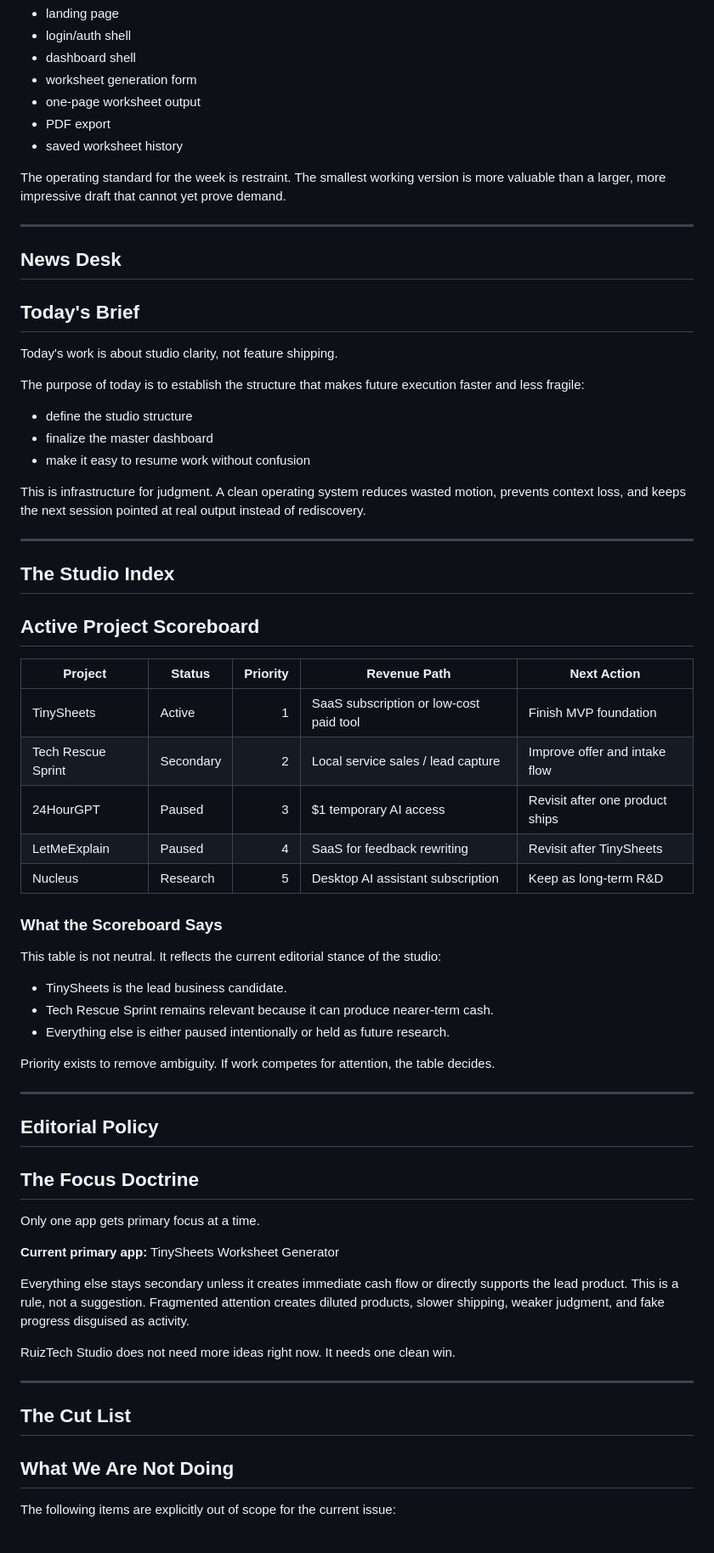
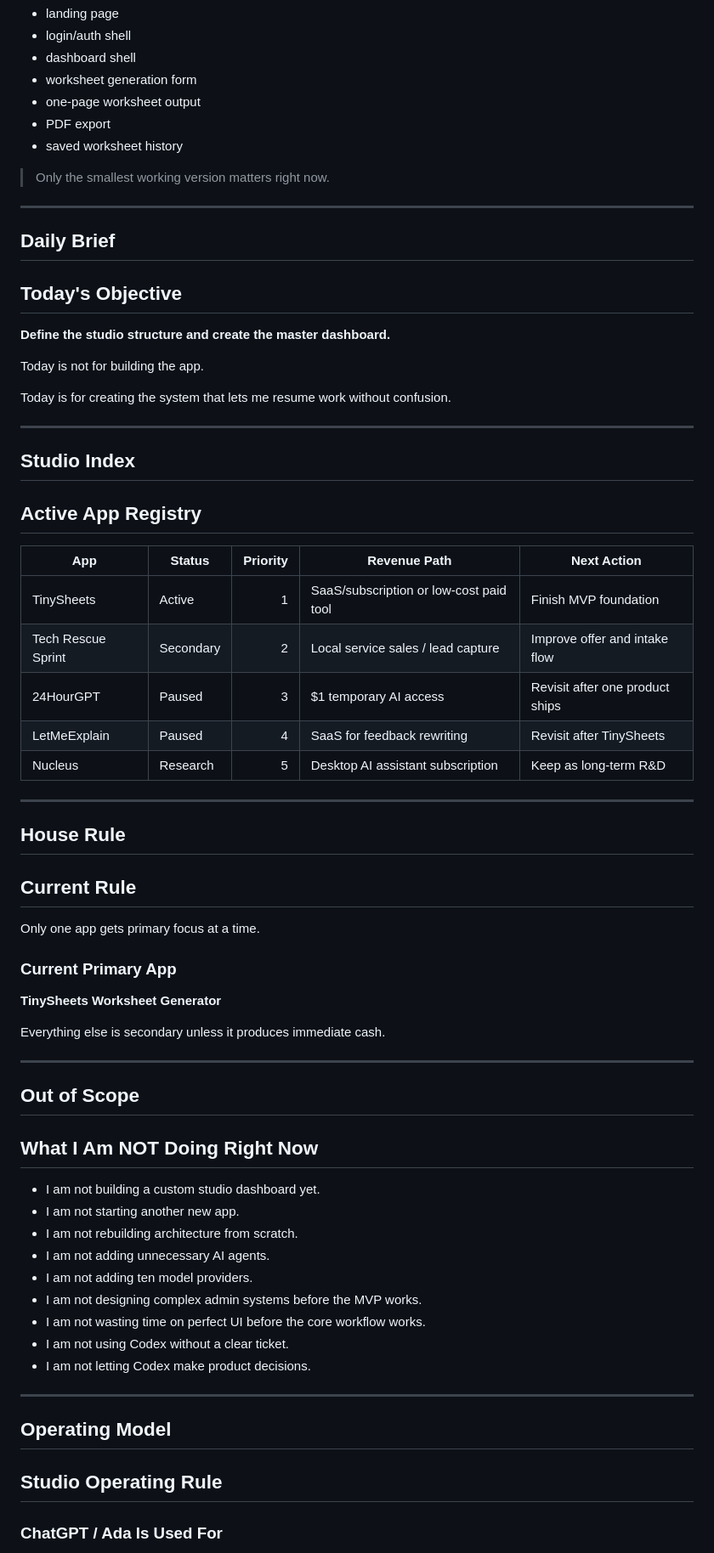
Before and after one commit to ruizTechServices/studio-1, a Markdown page: STUDIO_DASHBOARD.md, the part around one of its changes. Shown at 85% size. GitHub-like rendering.

```diff
--- a/STUDIO_DASHBOARD.md
+++ b/STUDIO_DASHBOARD.md
@@ -50,62 +70,64 @@ This week's work is about building the minimum viable foundation for TinySheets.
 - PDF export
 - saved worksheet history
 
-The operating standard for the week is restraint. The smallest working version is more valuable than a larger, more impressive draft that cannot yet prove demand.
+> Only the smallest working version matters right now.
 
 ---
 
-## News Desk
-## Today's Brief
+## Daily Brief
+## Today's Objective
 
-Today's work is about studio clarity, not feature shipping.
+**Define the studio structure and create the master dashboard.**
 
-The purpose of today is to establish the structure that makes future execution faster and less fragile:
+Today is not for building the app.
 
-- define the studio structure
-- finalize the master dashboard
-- make it easy to resume work without confusion
-
-This is infrastructure for judgment. A clean operating system reduces wasted motion, prevents context loss, and keeps the next session pointed at real output instead of rediscovery.
+Today is for creating the system that lets me resume work without confusion.
 
 ---
 
-## The Studio Index
-## Active Project Scoreboard
+## Studio Index
+## Active App Registry
 
-| Project | Status | Priority | Revenue Path | Next Action |
+| App | Status | Priority | Revenue Path | Next Action |
 |---|---|---:|---|---|
-| TinySheets | Active | 1 | SaaS subscription or low-cost paid tool | Finish MVP foundation |
+| TinySheets | Active | 1 | SaaS/subscription or low-cost paid tool | Finish MVP foundation |
 | Tech Rescue Sprint | Secondary | 2 | Local service sales / lead capture | Improve offer and intake flow |
 | 24HourGPT | Paused | 3 | $1 temporary AI access | Revisit after one product ships |
 | LetMeExplain | Paused | 4 | SaaS for feedback rewriting | Revisit after TinySheets |
 | Nucleus | Research | 5 | Desktop AI assistant subscription | Keep as long-term R&D |
 
-### What the Scoreboard Says
-This table is not neutral. It reflects the current editorial stance of the studio:
+---
 
-- TinySheets is the lead business candidate.
-- Tech Rescue Sprint remains relevant because it can produce nearer-term cash.
-- Everything else is either paused intentionally or held as future research.
+## House Rule
+## Current Rule
 
-Priority exists to remove ambiguity. If work competes for attention, the table decides.
+Only one app gets primary focus at a time.
+
+### Current Primary App
+
+**TinySheets Worksheet Generator**
+
+Everything else is secondary unless it produces immediate cash.
 
 ---
 
-## Editorial Policy
-## The Focus Doctrine
+## Out of Scope
+## What I Am NOT Doing Right Now
 
-Only one app gets primary focus at a time.
-
-**Current primary app:** TinySheets Worksheet Generator
-
-Everything else stays secondary unless it creates immediate cash flow or directly supports the lead product. This is a rule, not a suggestion. Fragmented attention creates diluted products, slower shipping, weaker judgment, and fake progress disguised as activity.
-
-RuizTech Studio does not need more ideas right now. It needs one clean win.
+- I am not building a custom studio dashboard yet.
+- I am not starting another new app.
+- I am not rebuilding architecture from scratch.
+- I am not adding unnecessary AI agents.
+- I am not adding ten model providers.
+- I am not designing complex admin systems before the MVP works.
+- I am not wasting time on perfect UI before the core workflow works.
+- I am not using Codex without a clear ticket.
+- I am not letting Codex make product decisions.
 
 ---
 
-## The Cut List
-## What We Are Not Doing
+## Operating Model
+## Studio Operating Rule
 
-The following items are explicitly out of scope for the current issue:
+### ChatGPT / Ada Is Used For
 
```
Also changed, not shown: other parts of STUDIO_DASHBOARD.md (+117 -92 lines).
